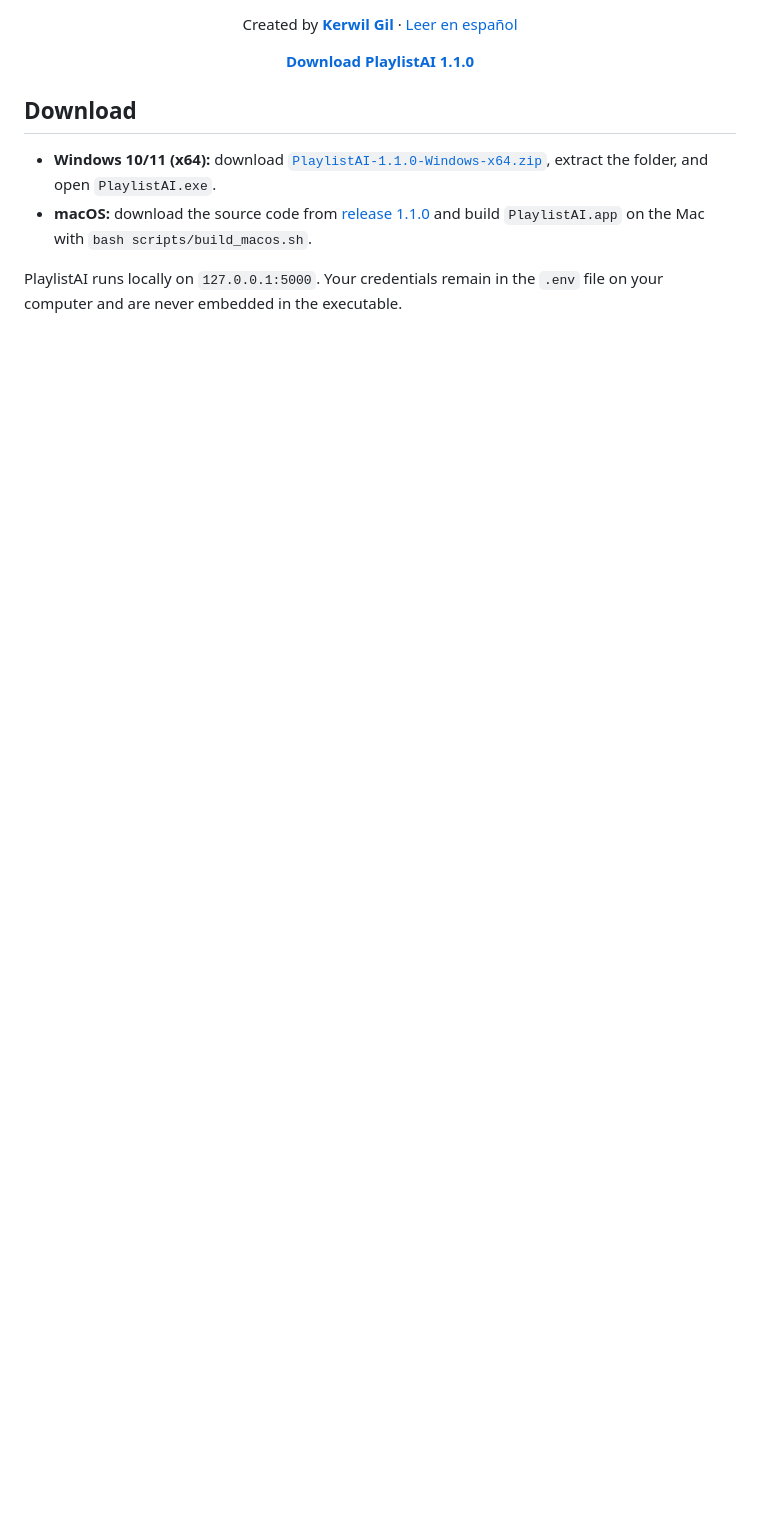
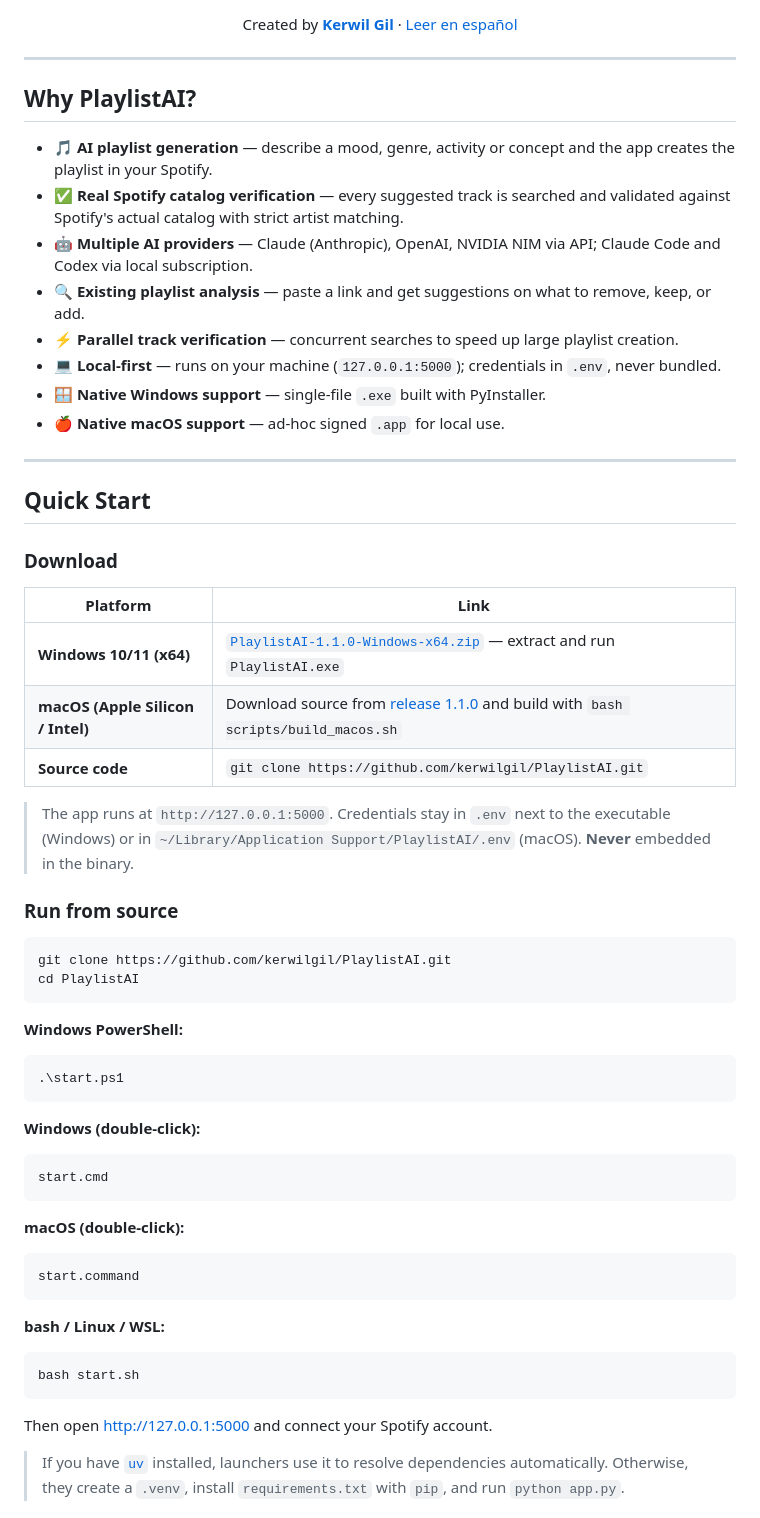
Before and after one commit to kerwilgil/PlaylistAI, a Markdown page: README.en.md, the part around one of its changes. GitHub-like rendering; blank space fills up the shorter version.

````diff
--- a/README.en.md
+++ b/README.en.md
@@ -22,18 +28,61 @@
   · <a href="README.md">Leer en español</a>
 </p>
 
-<p align="center">
-  <a href="https://github.com/kerwilgil/PlaylistAI/releases/tag/v1.1.0"><strong>Download PlaylistAI 1.1.0</strong></a>
-</p>
+---
 
-## Download
+## Why PlaylistAI?
 
-- **Windows 10/11 (x64):** download
-  [`PlaylistAI-1.1.0-Windows-x64.zip`](https://github.com/kerwilgil/PlaylistAI/releases/download/v1.1.0/PlaylistAI-1.1.0-Windows-x64.zip),
-  extract the folder, and open `PlaylistAI.exe`.
-- **macOS:** download the source code from
-  [release 1.1.0](https://github.com/kerwilgil/PlaylistAI/releases/tag/v1.1.0)
-  and build `PlaylistAI.app` on the Mac with `bash scripts/build_macos.sh`.
+- 🎵 **AI playlist generation** — describe a mood, genre, activity or concept and the app creates the playlist in your Spotify.
+- ✅ **Real Spotify catalog verification** — every suggested track is searched and validated against Spotify's actual catalog with strict artist matching.
+- 🤖 **Multiple AI providers** — Claude (Anthropic), OpenAI, NVIDIA NIM via API; Claude Code and Codex via local subscription.
+- 🔍 **Existing playlist analysis** — paste a link and get suggestions on what to remove, keep, or add.
+- ⚡ **Parallel track verification** — concurrent searches to speed up large playlist creation.
+- 💻 **Local-first** — runs on your machine (`127.0.0.1:5000`); credentials in `.env`, never bundled.
+- 🪟 **Native Windows support** — single-file `.exe` built with PyInstaller.
+- 🍎 **Native macOS support** — ad-hoc signed `.app` for local use.
 
-PlaylistAI runs locally on `127.0.0.1:5000`. Your credentials remain in the
-`.env` file on your computer and are never embedded in the executable.
+---
+
+## Quick Start
+
+### Download
+
+| Platform | Link |
+|----------|------|
+| **Windows 10/11 (x64)** | [`PlaylistAI-1.1.0-Windows-x64.zip`](https://github.com/kerwilgil/PlaylistAI/releases/download/v1.1.0/PlaylistAI-1.1.0-Windows-x64.zip) — extract and run `PlaylistAI.exe` |
+| **macOS (Apple Silicon / Intel)** | Download source from [release 1.1.0](https://github.com/kerwilgil/PlaylistAI/releases/tag/v1.1.0) and build with `bash scripts/build_macos.sh` |
+| **Source code** | `git clone https://github.com/kerwilgil/PlaylistAI.git` |
+
+> The app runs at `http://127.0.0.1:5000`. Credentials stay in `.env` next to the executable (Windows) or in `~/Library/Application Support/PlaylistAI/.env` (macOS). **Never** embedded in the binary.
+
+### Run from source
+
+```bash
+git clone https://github.com/kerwilgil/PlaylistAI.git
+cd PlaylistAI
+```
+
+**Windows PowerShell:**
+```powershell
+.\start.ps1
+```
+
+**Windows (double-click):**
+```
+start.cmd
+```
+
+**macOS (double-click):**
+```
+start.command
+```
+
+**bash / Linux / WSL:**
+```bash
+bash start.sh
+```
+
+Then open <http://127.0.0.1:5000> and connect your Spotify account.
+
+> If you have [`uv`](https://docs.astral.sh/uv/) installed, launchers use it to resolve dependencies automatically. Otherwise, they create a `.venv`, install `requirements.txt` with `pip`, and run `python app.py`.
+
````
Also changed, not shown: other parts of README.en.md (+143 -106 lines), README.md (+198 -181 lines).
